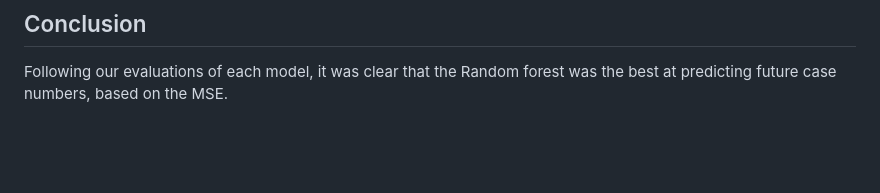
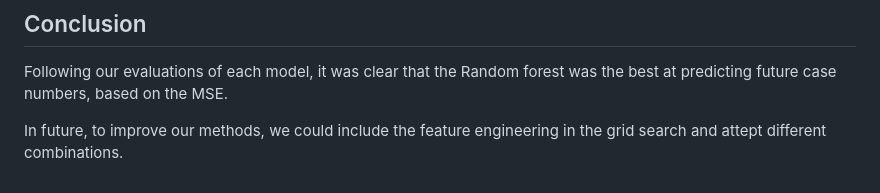
Before and after one commit to graumannm/Dengue_Prediction, a Markdown page: README.md, the part around the change. GitHub-like rendering; blank space fills up the shorter version.

Commit message:
Finishing touches

```diff
--- a/README.md
+++ b/README.md
@@ -53,3 +53,5 @@ Here are figures highlighting our predictions for each location.
 
 ## Conclusion
 Following our evaluations of each model, it was clear that the Random forest was the best at predicting future case numbers, based on the MSE.
+
+In future, to improve our methods, we could include the feature engineering in the grid search and attept different combinations.
```
